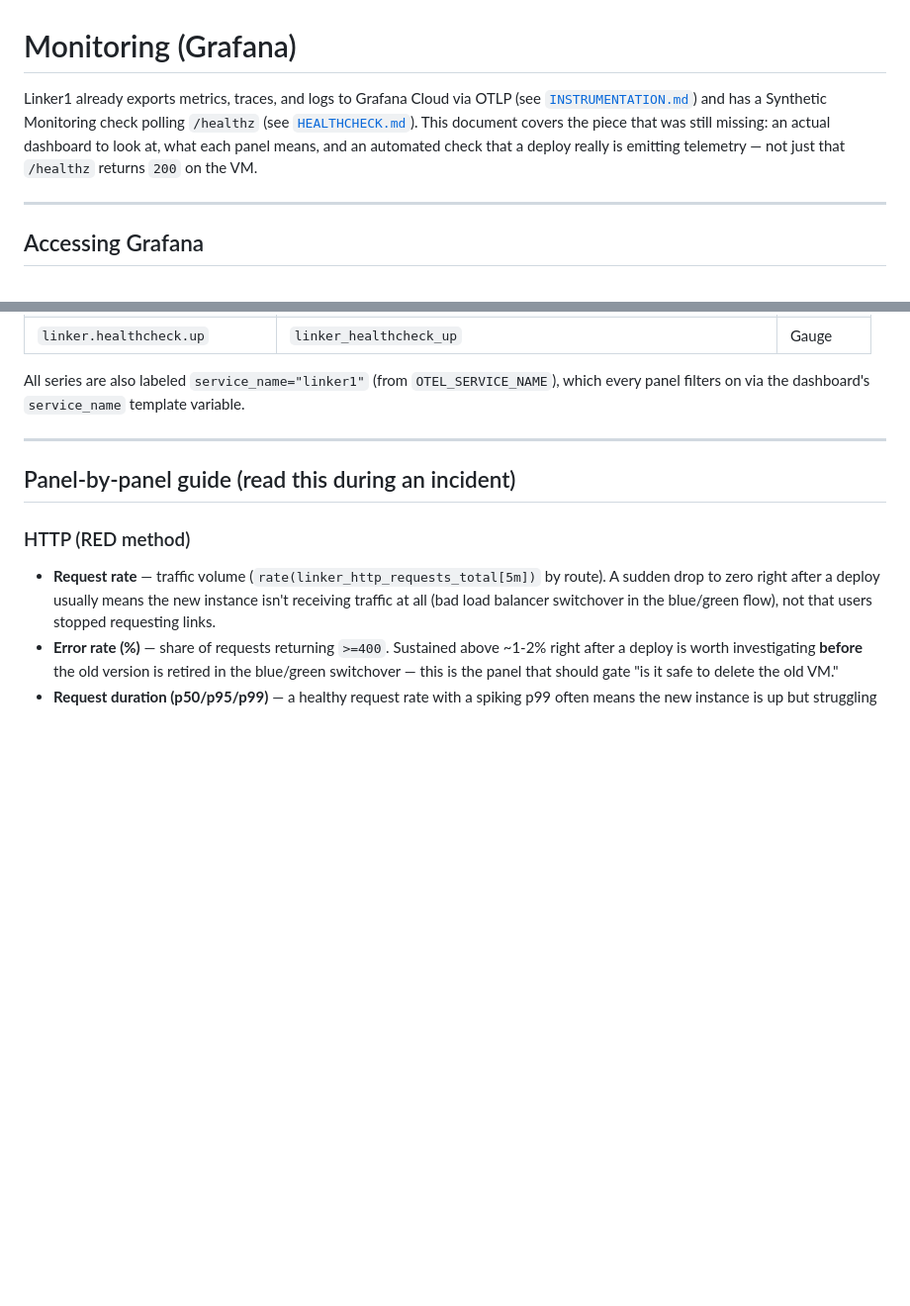
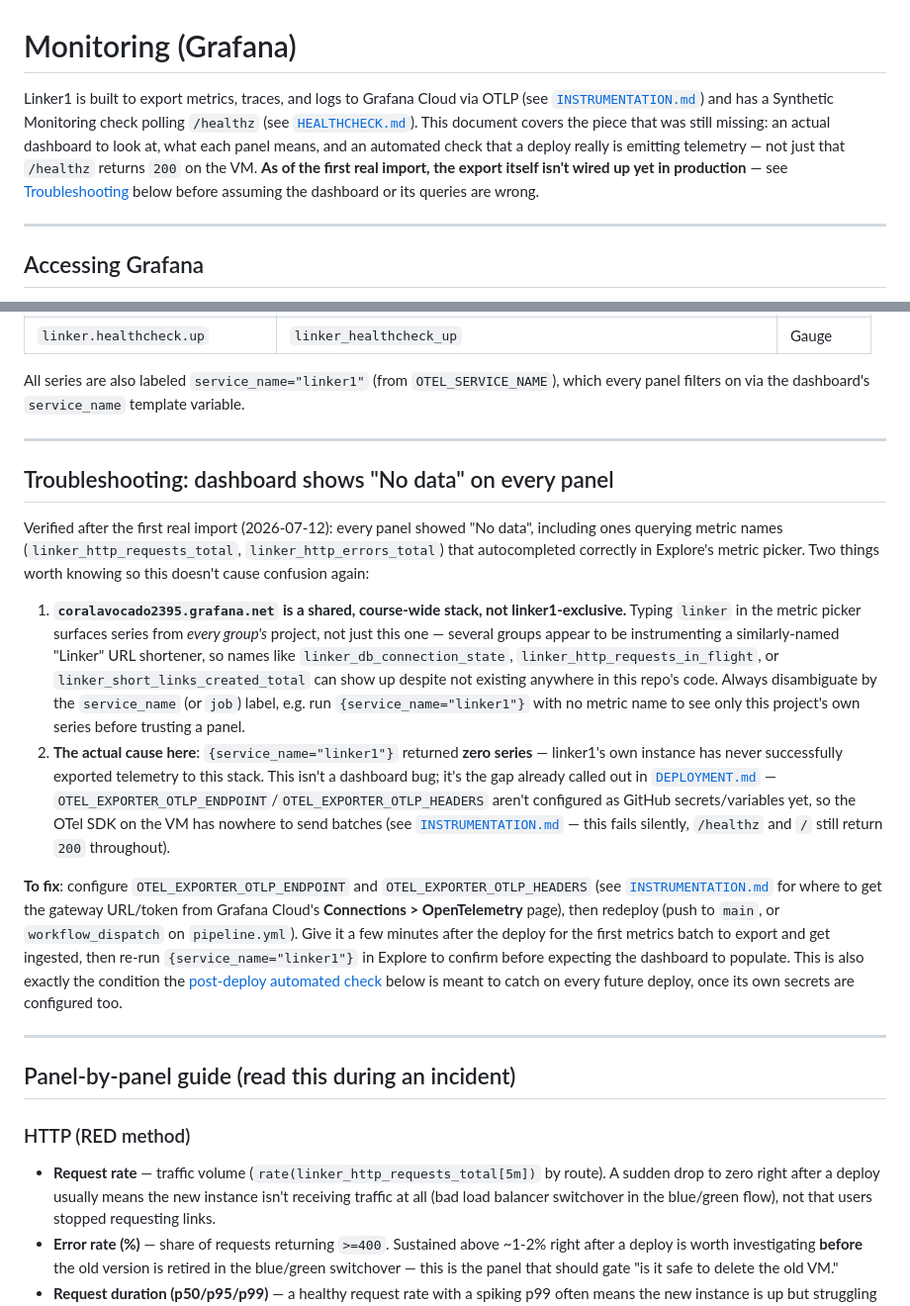
Before and after one commit to co-eiv-devsecops/linker1, a Markdown page: docs/MONITORING.md, 2 parts joined by grey strips. Shown at 99% size. GitHub-like rendering; blank space fills up the shorter version.

Commit message:
add: grafana troubleshooting documentation

```diff
--- a/docs/MONITORING.md
+++ b/docs/MONITORING.md
@@ -1,6 +1,6 @@
 # Monitoring (Grafana)
 
-Linker1 already exports metrics, traces, and logs to Grafana Cloud via OTLP (see [`INSTRUMENTATION.md`](INSTRUMENTATION.md)) and has a Synthetic Monitoring check polling `/healthz` (see [`HEALTHCHECK.md`](HEALTHCHECK.md#grafana-cloud-synthetic-monitoring)). This document covers the piece that was still missing: an actual dashboard to look at, what each panel means, and an automated check that a deploy really is emitting telemetry — not just that `/healthz` returns `200` on the VM.
+Linker1 is built to export metrics, traces, and logs to Grafana Cloud via OTLP (see [`INSTRUMENTATION.md`](INSTRUMENTATION.md)) and has a Synthetic Monitoring check polling `/healthz` (see [`HEALTHCHECK.md`](HEALTHCHECK.md#grafana-cloud-synthetic-monitoring)). This document covers the piece that was still missing: an actual dashboard to look at, what each panel means, and an automated check that a deploy really is emitting telemetry — not just that `/healthz` returns `200` on the VM. **As of the first real import, the export itself isn't wired up yet in production** — see [Troubleshooting](#troubleshooting-dashboard-shows-no-data-on-every-panel) below before assuming the dashboard or its queries are wrong.
 
 ---
 
@@ -45,6 +45,17 @@ OpenTelemetry metric names use dots (`linker.healthcheck.up`); once they land in
 | `linker.healthcheck.up` | `linker_healthcheck_up` | Gauge |
 
 All series are also labeled `service_name="linker1"` (from `OTEL_SERVICE_NAME`), which every panel filters on via the dashboard's `service_name` template variable.
+
+---
+
+## Troubleshooting: dashboard shows "No data" on every panel
+
+Verified after the first real import (2026-07-12): every panel showed "No data", including ones querying metric names (`linker_http_requests_total`, `linker_http_errors_total`) that autocompleted correctly in Explore's metric picker. Two things worth knowing so this doesn't cause confusion again:
+
+1. **`coralavocado2395.grafana.net` is a shared, course-wide stack, not linker1-exclusive.** Typing `linker` in the metric picker surfaces series from *every group's* project, not just this one — several groups appear to be instrumenting a similarly-named "Linker" URL shortener, so names like `linker_db_connection_state`, `linker_http_requests_in_flight`, or `linker_short_links_created_total` can show up despite not existing anywhere in this repo's code. Always disambiguate by the `service_name` (or `job`) label, e.g. run `{service_name="linker1"}` with no metric name to see only this project's own series before trusting a panel.
+2. **The actual cause here**: `{service_name="linker1"}` returned **zero series** — linker1's own instance has never successfully exported telemetry to this stack. This isn't a dashboard bug; it's the gap already called out in [`DEPLOYMENT.md`](DEPLOYMENT.md#optional-otlp-export-and-mysql-healthcheck) — `OTEL_EXPORTER_OTLP_ENDPOINT`/`OTEL_EXPORTER_OTLP_HEADERS` aren't configured as GitHub secrets/variables yet, so the OTel SDK on the VM has nowhere to send batches (see [`INSTRUMENTATION.md`](INSTRUMENTATION.md#otlp-export-configuration) — this fails silently, `/healthz` and `/` still return `200` throughout).
+
+**To fix**: configure `OTEL_EXPORTER_OTLP_ENDPOINT` and `OTEL_EXPORTER_OTLP_HEADERS` (see [`INSTRUMENTATION.md`](INSTRUMENTATION.md#setting-it-up-for-grafana-cloud) for where to get the gateway URL/token from Grafana Cloud's **Connections > OpenTelemetry** page), then redeploy (push to `main`, or `workflow_dispatch` on `pipeline.yml`). Give it a few minutes after the deploy for the first metrics batch to export and get ingested, then re-run `{service_name="linker1"}` in Explore to confirm before expecting the dashboard to populate. This is also exactly the condition the [post-deploy automated check](#post-deploy-automated-check-bonus) below is meant to catch on every future deploy, once its own secrets are configured too.
 
 ---
 
```
Also changed, not shown: docs/DEPLOYMENT.md (+9 -9 lines).
